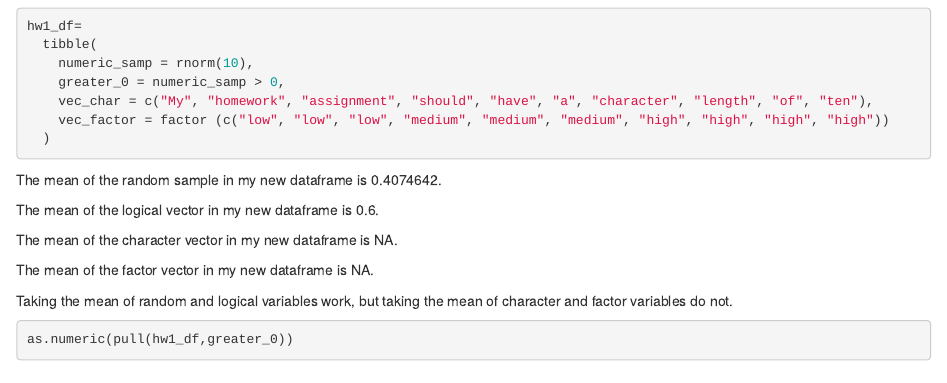
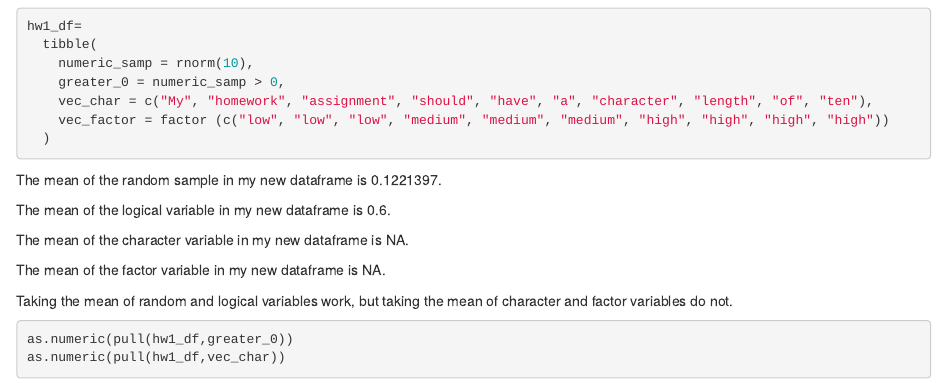
Before and after one commit to medhatulsyani/p8105_hw1_mt3866, an R Markdown document (p8105_hw1_mt3866.Rmd): the page in a window 1100 px wide, from 1120 px down. The pictures show the output file p8105_hw1_mt3866.html that the author committed with the source, opened offline.

````diff
--- a/p8105_hw1_mt3866.Rmd
+++ b/p8105_hw1_mt3866.Rmd
@@ -41,15 +41,15 @@
 
 The mean of the random sample in my new dataframe is `r mean(pull(hw1_df, numeric_samp))`.
 
-The mean of the logical vector in my new dataframe is `r mean(pull(hw1_df, greater_0))`.
+The mean of the logical variable in my new dataframe is `r mean(pull(hw1_df, greater_0))`.
 
-The mean of the character vector in my new dataframe is `r mean(pull(hw1_df, vec_char))`.
+The mean of the character variable in my new dataframe is `r mean(pull(hw1_df, vec_char))`.
 
-The mean of the factor vector in my new dataframe is `r mean(pull(hw1_df, vec_factor))`.
+The mean of the factor variable in my new dataframe is `r mean(pull(hw1_df, vec_factor))`.
 
 Taking the mean of random and logical variables work, but taking the mean of character and factor variables do not.
 
-```{r}
+```{r results = hide}
 as.numeric(pull(hw1_df,greater_0))
 as.numeric(pull(hw1_df,vec_char))
 as.numeric(pull(hw1_df,vec_factor))
````
Also changed, not shown: hw1plot.pdf, p8105_hw1_mt3866.html, p8105_hw1_mt3866_files/figure-html/unnamed-chunk-4-1.png (added).
